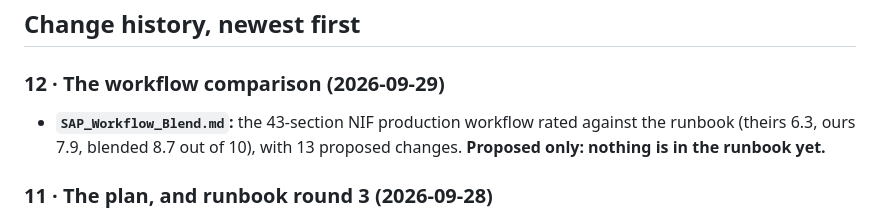
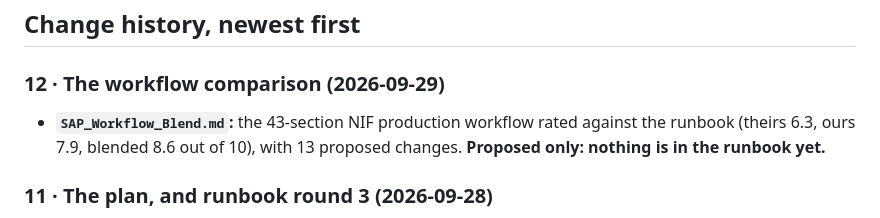
Before and after one commit to parmesh1997/nothing-is-free, a Markdown page: SAP_README.md, the part around the change. Drawn GitHub-style.

Commit message:
Workflow comparison: fix the blended average (8.6)
Co-Authored-By: Claude Sonnet 5.5 <noreply@anthropic.com>
Claude-Session: https://claude.ai/code/session_019MPxwfWz8QSUiRmVhoefgR

```diff
--- a/SAP_README.md
+++ b/SAP_README.md
@@ -33,7 +33,7 @@ itself was tested on a simulated local runbook.
 ### 12 · The workflow comparison (2026-09-29)
 
 - **`SAP_Workflow_Blend.md`:** the 43-section NIF production workflow rated against the
-  runbook (theirs 6.3, ours 7.9, blended 8.7 out of 10), with 13 proposed changes.
+  runbook (theirs 6.3, ours 7.9, blended 8.6 out of 10), with 13 proposed changes.
   **Proposed only: nothing is in the runbook yet.**
 
 ### 11 · The plan, and runbook round 3 (2026-09-28)
```
Also changed, not shown: SAP_Workflow_Blend.md (+2 -2 lines).
